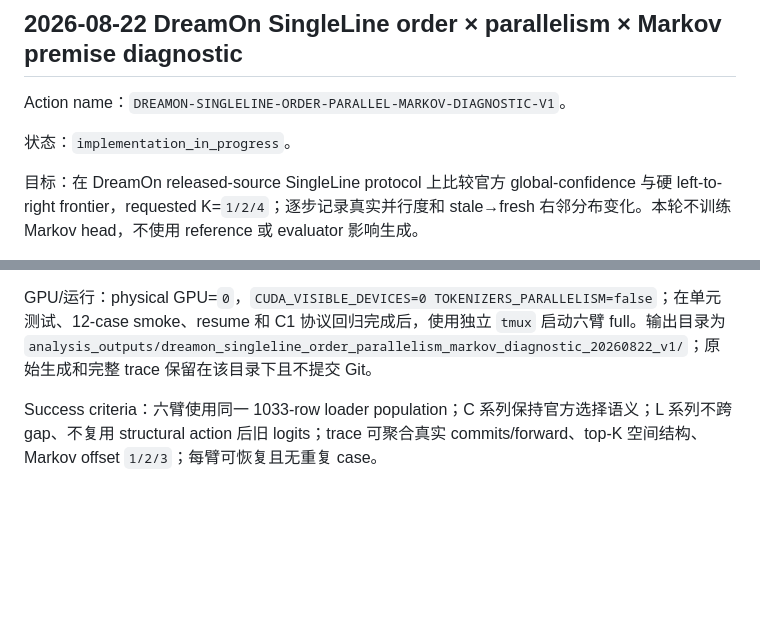
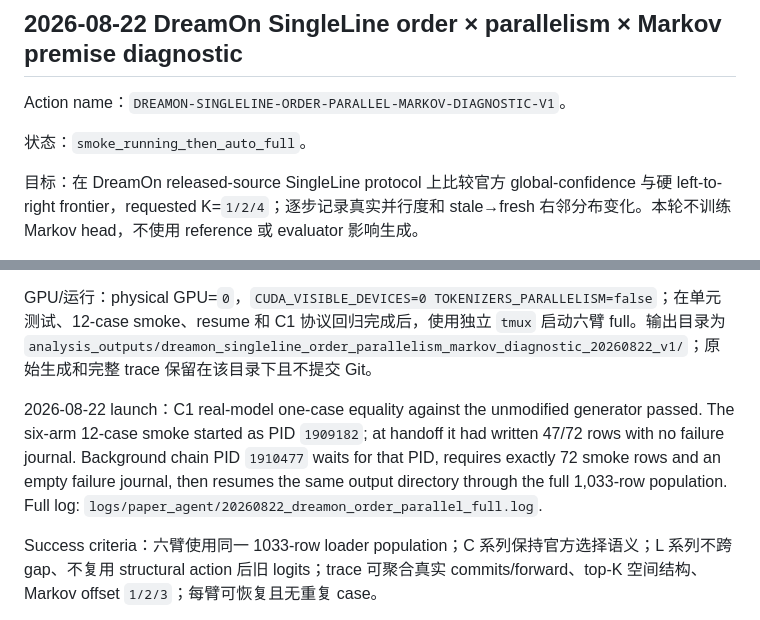
Before and after one commit to sarahshi99/dllm_infilling, a Markdown page: docs/paper_agent/current_action.md, 2 parts joined by grey strips. GitHub-like rendering; blank space fills up the shorter version.

Commit message:
docs: record DreamOn order experiment launch

```diff
--- a/docs/paper_agent/current_action.md
+++ b/docs/paper_agent/current_action.md
@@ -6,7 +6,7 @@
 
 Action name：`DREAMON-SINGLELINE-ORDER-PARALLEL-MARKOV-DIAGNOSTIC-V1`。
 
-状态：`implementation_in_progress`。
+状态：`smoke_running_then_auto_full`。
 
 目标：在 DreamOn released-source SingleLine protocol 上比较官方 global-confidence 与硬 left-to-right frontier，requested K=`1/2/4`；逐步记录真实并行度和 stale→fresh 右邻分布变化。本轮不训练 Markov head，不使用 reference 或 evaluator 影响生成。
 
@@ -15,6 +15,8 @@ Action name：`DREAMON-SINGLELINE-ORDER-PARALLEL-MARKOV-DIAGNOSTIC-V1`。
 实现：复用 `experiments/dreamon_singleline_adapter.py` 的 pinned source/model/tokenizer/prompt/evaluator 兼容层；新增独立的 trace-enabled decoder、分析器和单元测试。官方 C1/C2/C4 保持全局 active-mask confidence top-K 语义；L1/L2/L4 只选从最左 unresolved mask 开始的连续位置，并在最早 structural action 后强制 fresh forward。
 
 GPU/运行：physical GPU=`0`，`CUDA_VISIBLE_DEVICES=0 TOKENIZERS_PARALLELISM=false`；在单元测试、12-case smoke、resume 和 C1 协议回归完成后，使用独立 `tmux` 启动六臂 full。输出目录为 `analysis_outputs/dreamon_singleline_order_parallelism_markov_diagnostic_20260822_v1/`；原始生成和完整 trace 保留在该目录下且不提交 Git。
+
+2026-08-22 launch：C1 real-model one-case equality against the unmodified generator passed. The six-arm 12-case smoke started as PID `1909182`; at handoff it had written 47/72 rows with no failure journal. Background chain PID `1910477` waits for that PID, requires exactly 72 smoke rows and an empty failure journal, then resumes the same output directory through the full 1,033-row population. Full log: `logs/paper_agent/20260822_dreamon_order_parallel_full.log`.
 
 Success criteria：六臂使用同一 1033-row loader population；C 系列保持官方选择语义；L 系列不跨 gap、不复用 structural action 后旧 logits；trace 可聚合真实 commits/forward、top-K 空间结构、Markov offset `1/2/3`；每臂可恢复且无重复 case。
 
```
